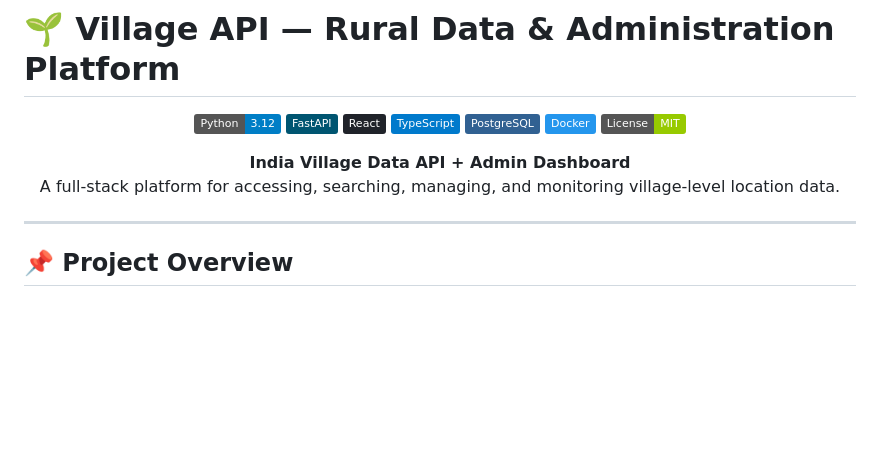
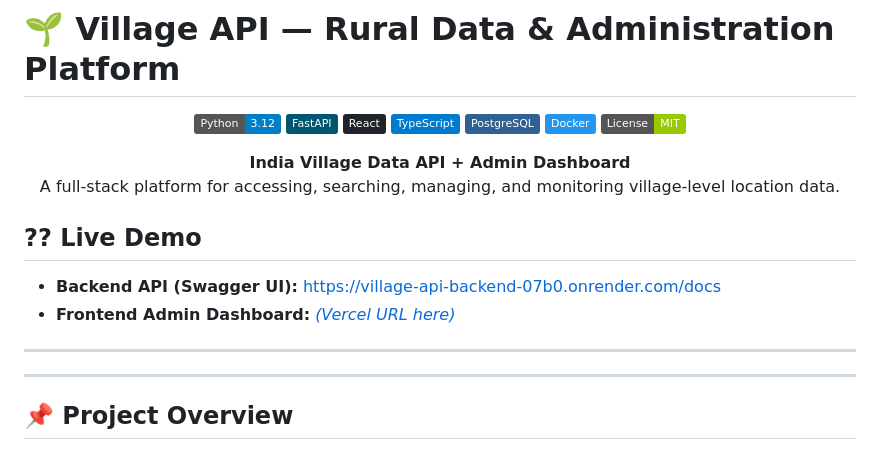
Before and after one commit to 123dars/village-api-platform, a Markdown page: README.md, the part around the change. Rendered like a GitHub page; badges without logos; blank space fills up the shorter version.

Commit message:
docs: add live deployment URLs to README

```diff
--- a/README.md
+++ b/README.md
@@ -11,6 +11,13 @@
 </p>
 
 <p align="center"><strong>India Village Data API + Admin Dashboard</strong><br>A full-stack platform for accessing, searching, managing, and monitoring village-level location data.</p>
+
+## ?? Live Demo
+
+- **Backend API (Swagger UI):** [https://village-api-backend-07b0.onrender.com/docs](https://village-api-backend-07b0.onrender.com/docs)
+- **Frontend Admin Dashboard:** [*(Vercel URL here)*](#)
+
+---
 
 ---
 
```
